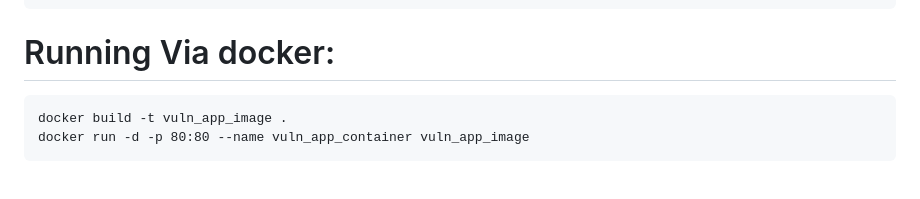
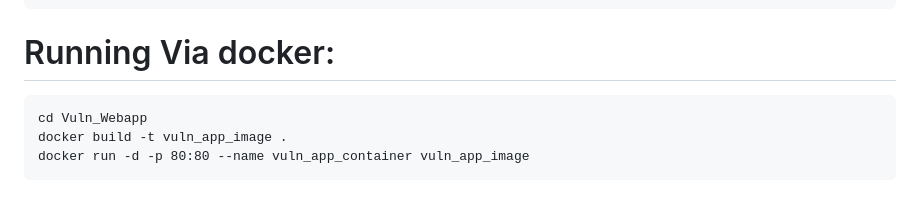
Before and after one commit to 0xheg3zy/Vuln_Webapp, a Markdown page: README.md, the part around the change. Rendered like a GitHub page.

```diff
--- a/README.md
+++ b/README.md
@@ -6,6 +6,7 @@
     pip3 install -r requirements.txt
     python app.py
 # Running Via docker:
+    cd Vuln_Webapp
     docker build -t vuln_app_image .
     docker run -d -p 80:80 --name vuln_app_container vuln_app_image
 # Demo For The Vulns , it's reason and the mitigation for it
```
